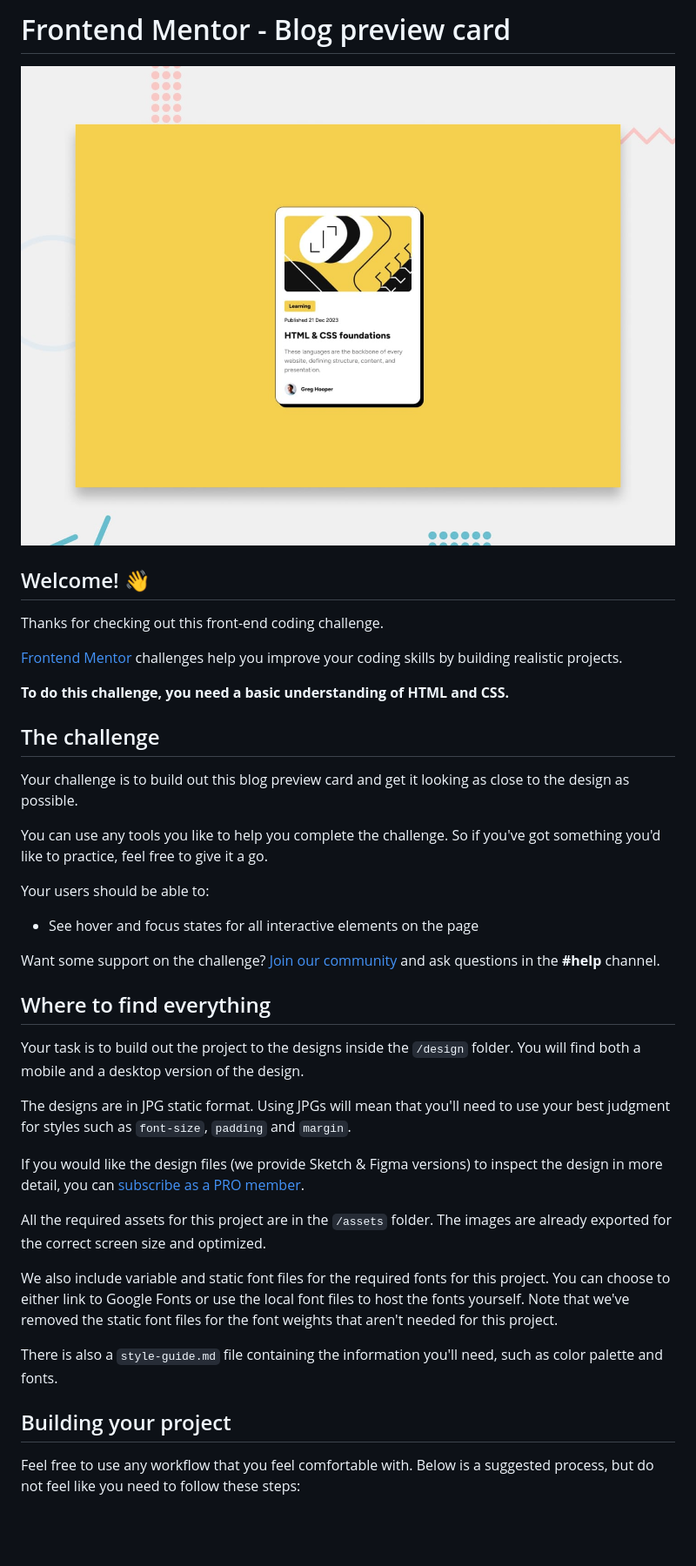
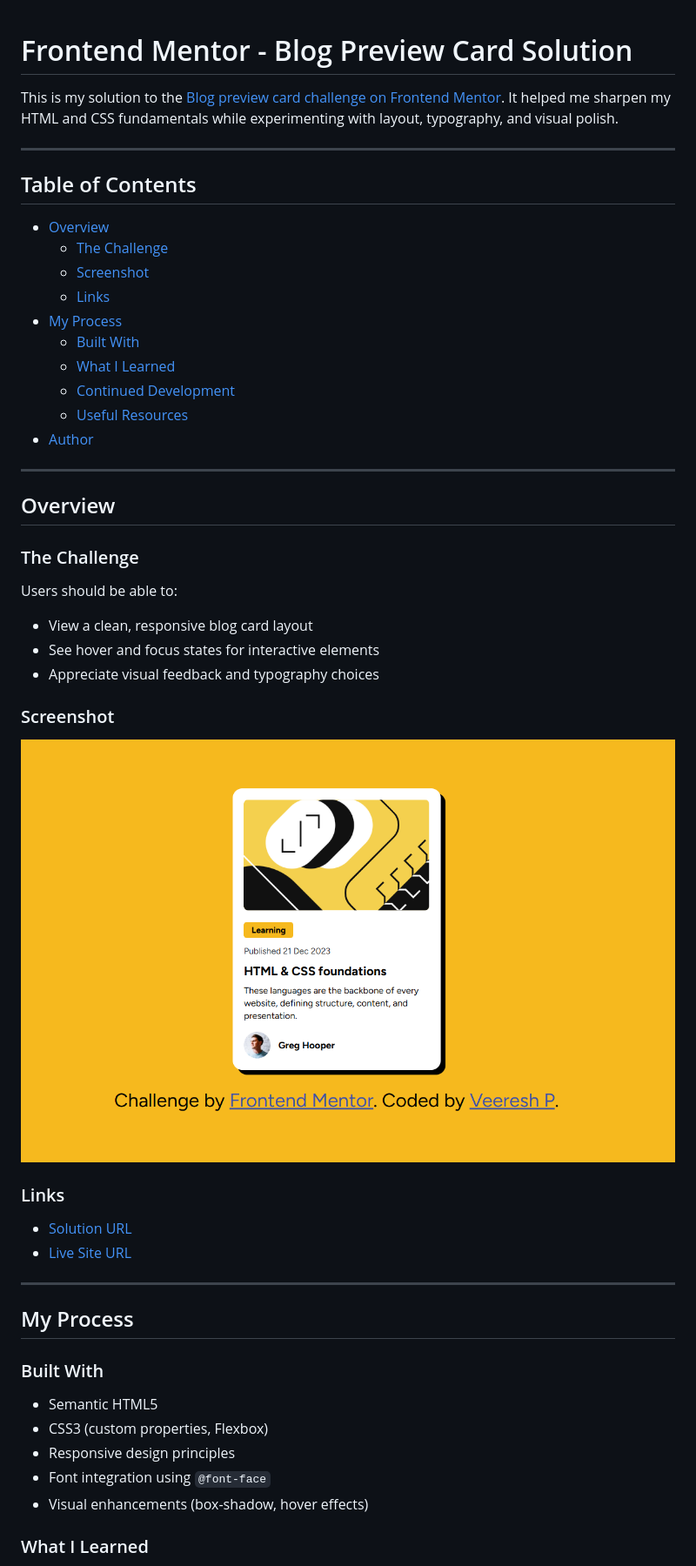
Before and after one commit to Veereshp984/Blog-preview-card, a Markdown page: README.md, the part around the change printed below. Shown: that part at 87% size. Drawn GitHub-style; pictures changed too: assets/solution/image.png (added); blank space fills up the shorter version.

```diff
--- a/README.md
+++ b/README.md
@@ -1,42 +1,56 @@
-# Frontend Mentor - Blog preview card
 
-![Design preview for the Blog preview card coding challenge](./preview.jpg)
+# Frontend Mentor - Blog Preview Card Solution
 
-## Welcome! 👋
+This is my solution to the [Blog preview card challenge on Frontend Mentor](https://www.frontendmentor.io/challenges/blog-preview-card-ckPaj01IcS). It helped me sharpen my HTML and CSS fundamentals while experimenting with layout, typography, and visual polish.
 
-Thanks for checking out this front-end coding challenge.
+---
 
-[Frontend Mentor](https://www.frontendmentor.io) challenges help you improve your coding skills by building realistic projects.
+## Table of Contents
 
-**To do this challenge, you need a basic understanding of HTML and CSS.**
+- [Overview](#overview)
+  - [The Challenge](#the-challenge)
+  - [Screenshot](#screenshot)
+  - [Links](#links)
+- [My Process](#my-process)
+  - [Built With](#built-with)
+  - [What I Learned](#what-i-learned)
+  - [Continued Development](#continued-development)
+  - [Useful Resources](#useful-resources)
+- [Author](#author)
 
-## The challenge
+---
 
-Your challenge is to build out this blog preview card and get it looking as close to the design as possible.
+## Overview
 
-You can use any tools you like to help you complete the challenge. So if you've got something you'd like to practice, feel free to give it a go.
+### The Challenge
 
-Your users should be able to:
+Users should be able to:
 
-- See hover and focus states for all interactive elements on the page
+- View a clean, responsive blog card layout
+- See hover and focus states for interactive elements
+- Appreciate visual feedback and typography choices
 
-Want some support on the challenge? [Join our community](https://www.frontendmentor.io/community) and ask questions in the **#help** channel.
+### Screenshot
 
-## Where to find everything
+![Screenshot of my solution](./assets/solution/image.png)
 
-Your task is to build out the project to the designs inside the `/design` folder. You will find both a mobile and a desktop version of the design.
 
-The designs are in JPG static format. Using JPGs will mean that you'll need to use your best judgment for styles such as `font-size`, `padding` and `margin`.
+### Links
 
-If you would like the design files (we provide Sketch & Figma versions) to inspect the design in more detail, you can [subscribe as a PRO member](https://www.frontendmentor.io/pro).
+- [Solution URL](https://your-solution-url.com)
+- [Live Site URL](https://your-live-site-url.com)
 
-All the required assets for this project are in the `/assets` folder. The images are already exported for the correct screen size and optimized.
+---
 
-We also include variable and static font files for the required fonts for this project. You can choose to either link to Google Fonts or use the local font files to host the fonts yourself. Note that we've removed the static font files for the font weights that aren't needed for this project.
+## My Process
 
-There is also a `style-guide.md` file containing the information you'll need, such as color palette and fonts.
+### Built With
 
-## Building your project
+- Semantic HTML5
+- CSS3 (custom properties, Flexbox)
+- Responsive design principles
+- Font integration using `@font-face`
+- Visual enhancements (box-shadow, hover effects)
 
-Feel free to use any workflow that you feel comfortable with. Below is a suggested process, but do not feel like you need to follow these steps:
+### What I Learned
 
```
Also changed, not shown: other parts of README.md (+34 -38 lines), README-template.md (deleted, +0 -110 lines), 1 other file.
